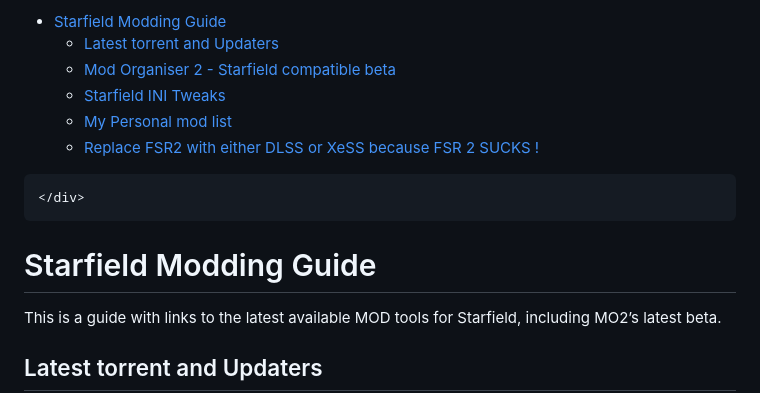
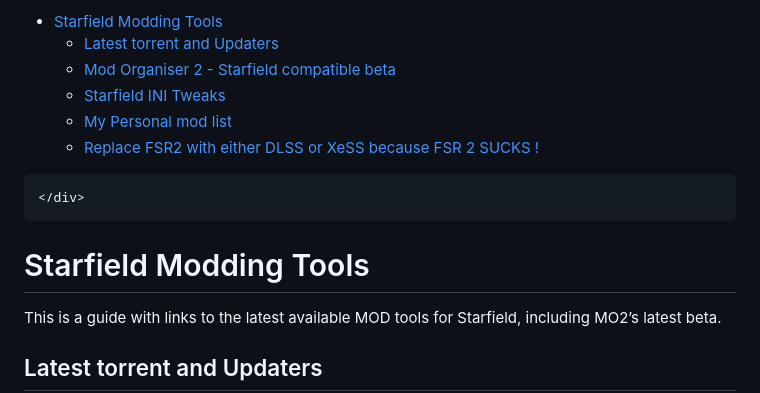
Before and after one commit to moleCuleFFF/starfield, a Markdown page: Starfield Modding.md, the part around the change. Drawn GitHub-style.

Commit message:
Starfield Modding.md updated from https://stackedit.io/

```diff
--- a/Starfield Modding.md
+++ b/Starfield Modding.md
@@ -24,7 +24,7 @@
     <div class="stackedit__toc">
 
 <ul>
-<li><a href="#starfield-modding-guide">Starfield Modding Guide</a>
+<li><a href="#starfield-modding-tools">Starfield Modding Tools</a>
 <ul>
 <li><a href="#latest-torrent-and-updaters">Latest torrent and Updaters</a></li>
 <li><a href="#mod-organiser-2---starfield-compatible-beta">Mod Organiser 2 - Starfield compatible beta</a></li>
@@ -39,7 +39,7 @@
   </div>
   <div class="stackedit__right">
     <div class="stackedit__html">
-      <h1 id="starfield-modding-guide">Starfield Modding Guide</h1>
+      <h1 id="starfield-modding-tools">Starfield Modding Tools</h1>
 <p>This is a guide with links to the latest available MOD tools for Starfield, including MO2’s latest beta.</p>
 <h2 id="latest-torrent-and-updaters">Latest torrent and Updaters</h2>
 <p><a href="https://drive.google.com/file/d/1m7FfkLei1J-UduiwPW1uypvuyuDBEXWj/view?usp=drive_link">Download starfield</a></p>
```
